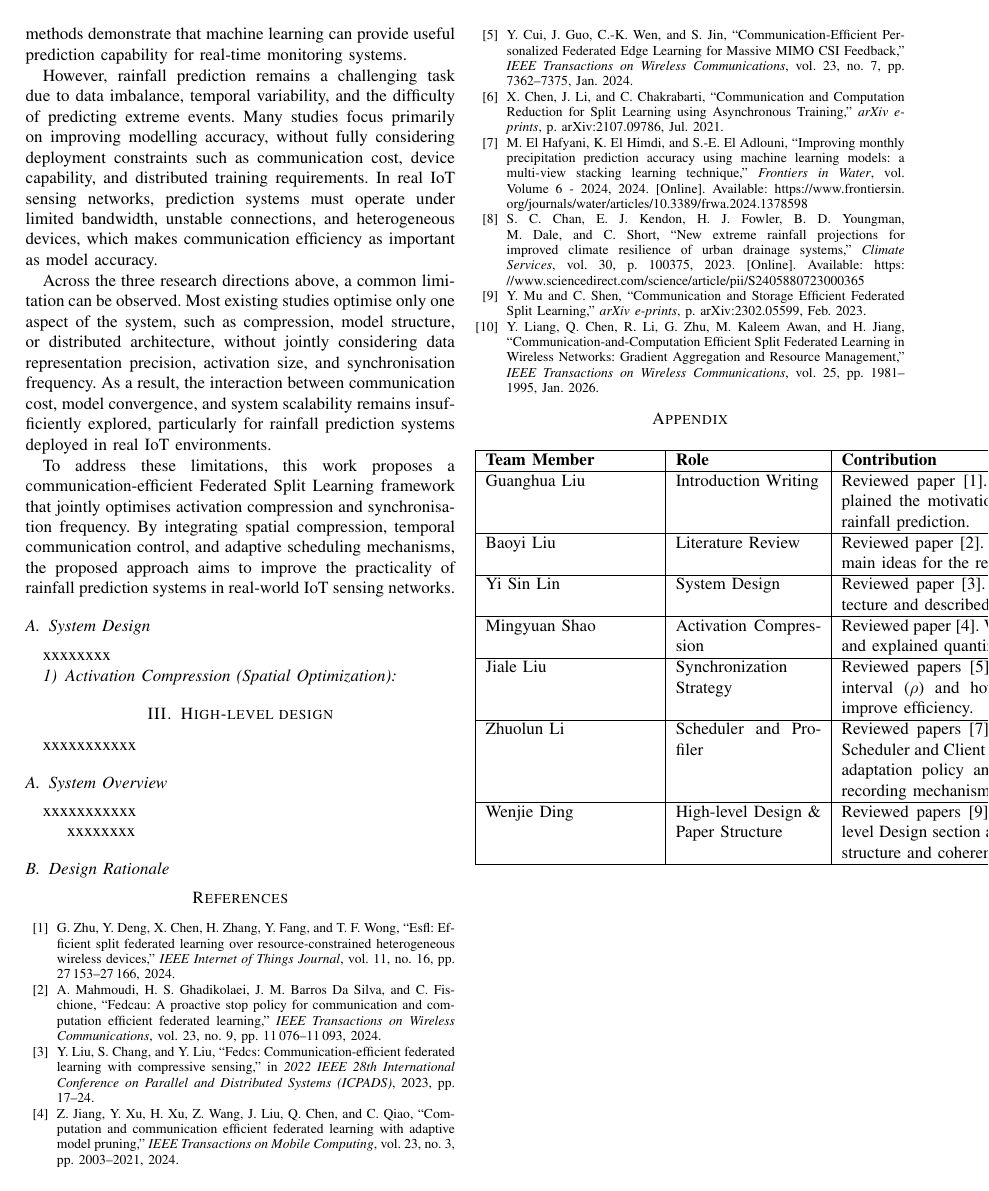
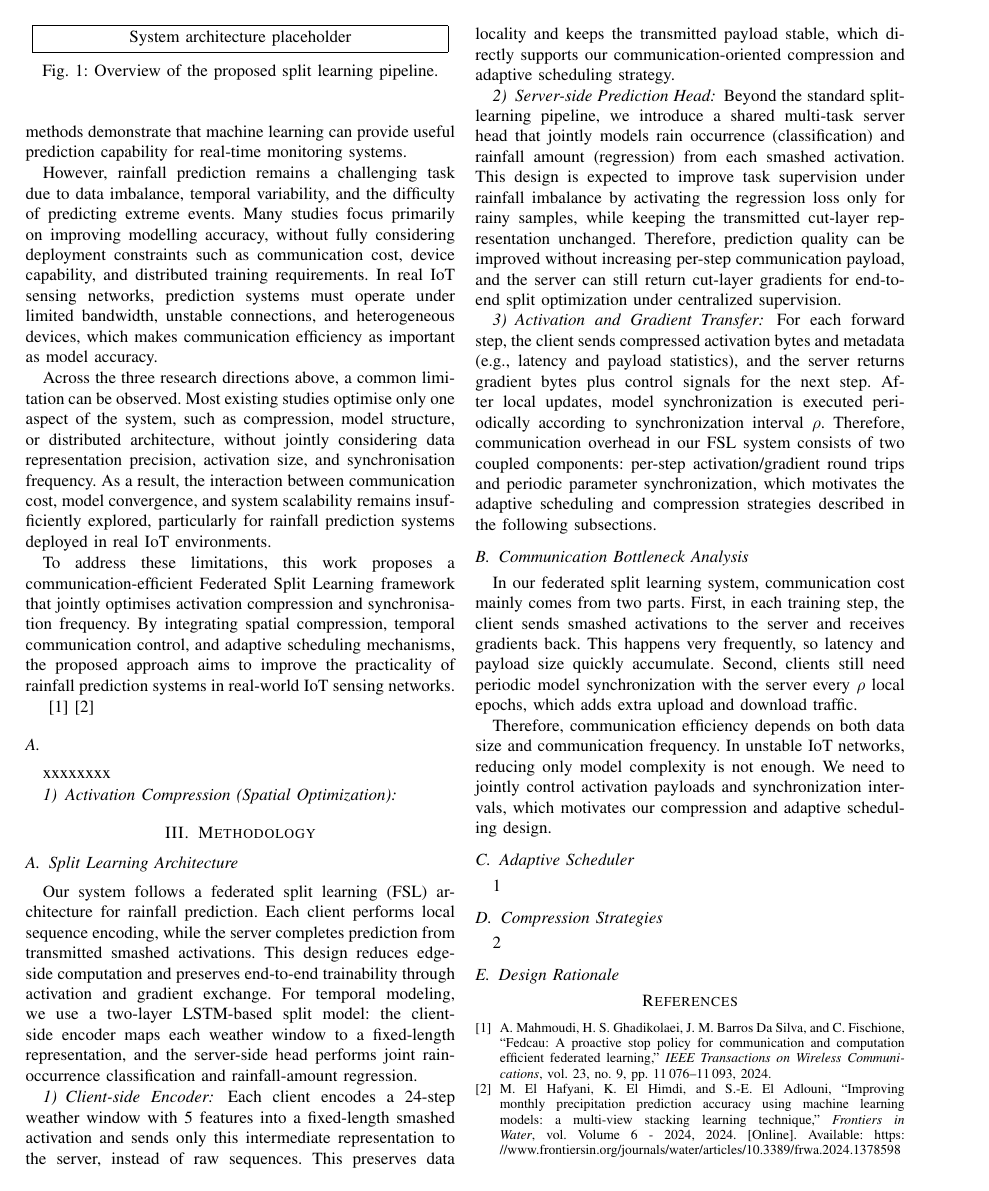
Before and after one commit to Neltharion1127/csc8114, a LaTeX paper (paper/csc8114.tex): page 2 of 2. Compiled offline with pdfLaTeX.

Commit message:
Paper 3.1-3.3

```diff
--- a/paper/csc8114.tex
+++ b/paper/csc8114.tex
@@ -69,25 +69,51 @@ However, rainfall prediction remains a challenging task due to data imbalance, t
 Across the three research directions above, a common limitation can be observed. Most existing studies optimise only one aspect of the system, such as compression, model structure, or distributed architecture, without jointly considering data representation precision, activation size, and synchronisation frequency. As a result, the interaction between communication cost, model convergence, and system scalability remains insufficiently explored, particularly for rainfall prediction systems deployed in real IoT environments.
 
 To address these limitations, this work proposes a communication-efficient Federated Split Learning framework that jointly optimises activation compression and synchronisation frequency. By integrating spatial compression, temporal communication control, and adaptive scheduling mechanisms, the proposed approach aims to improve the practicality of rainfall prediction systems in real-world IoT sensing networks.
-\subsection{System Design}
+
+
+% todo: delete this !!!!!
+\cite{10478872}
+\cite{10.3389/frwa.2024.1378598}
+\subsection{}
 
 xxxxxxxx
 \subsubsection{Activation Compression (Spatial Optimization)}
 
 
-\section{High-level design}
-\label{sec:design}
-xxxxxxxxxxx
-\subsection{System Overview}
+\section{Methodology}
+\label{sec:Methodology}
+\subsection{Split Learning Architecture}
+Our system follows a federated split learning (FSL) architecture for rainfall prediction. Each client performs local sequence encoding, while the server completes prediction from transmitted smashed activations. This design reduces edge-side computation and preserves end-to-end trainability through activation and gradient exchange. For temporal modeling, we use a two-layer LSTM-based split model: the client-side encoder maps each weather window to a fixed-length representation, and the server-side head performs joint rain-occurrence classification and rainfall-amount regression.
 
-xxxxxxxxxxx
+\begin{figure}[t]
+\centering
+\fbox{\parbox{0.46\textwidth}{\centering
+System architecture placeholder
+}}
+\caption{Overview of the proposed split learning pipeline.}
+\label{fig:split_arch}
+\end{figure}
 
+\subsubsection{Client-side Encoder}
+Each client encodes a 24-step weather window with 5 features into a fixed-length smashed activation and sends only this intermediate representation to the server, instead of raw sequences. This preserves data locality and keeps the transmitted payload stable, which directly supports our communication-oriented compression and adaptive scheduling strategy.
 
-\begin{enumerate}
-xxxxxxxx
-\end{enumerate}
+\subsubsection{Server-side Prediction Head}
+Beyond the standard split-learning pipeline, we introduce a shared multi-task server head that jointly models rain occurrence (classification) and rainfall amount (regression) from each smashed activation. This design is expected to improve task supervision under rainfall imbalance by activating the regression loss only for rainy samples, while keeping the transmitted cut-layer representation unchanged. Therefore, prediction quality can be improved without increasing per-step communication payload, and the server can still return cut-layer gradients for end-to-end split optimization under centralized supervision.
 
+\subsubsection{Activation and Gradient Transfer}
+For each forward step, the client sends compressed activation bytes and metadata (e.g., latency and payload statistics), and the server returns gradient bytes plus control signals for the next step. After local updates, model synchronization is executed periodically according to synchronization interval $\rho$. Therefore, communication overhead in our FSL system consists of two coupled components: per-step activation/gradient round trips and periodic parameter synchronization, which motivates the adaptive scheduling and compression strategies described in the following subsections.
 
+\subsection{Communication Bottleneck Analysis}
+In our federated split learning system, communication cost mainly comes from two parts.
+First, in each training step, the client sends smashed activations to the server and receives gradients back. This happens very frequently, so latency and payload size quickly accumulate.
+Second, clients still need periodic model synchronization with the server every $\rho$ local epochs, which adds extra upload and download traffic.
+
+Therefore, communication efficiency depends on both data size and communication frequency. In unstable IoT networks, reducing only model complexity is not enough. We need to jointly control activation payloads and synchronization intervals, which motivates our compression and adaptive scheduling design.
+
+\subsection{Adaptive Scheduler}
+1
+\subsection{Compression Strategies}
+2
 
 
 \subsection{Design Rationale}
@@ -102,44 +128,44 @@ xxxxxxxx
 \bibliography{IEEEabrv,refs}
 
 
-\appendix
-\section{Team Contribution Table}
+% \appendix
+% \section{Team Contribution Table}
 
-\begin{center}
-\begin{tabular}{|p{3.5cm}|p{3cm}|p{9cm}|}
-\hline
-\textbf{Team Member} & \textbf{Role} & \textbf{Contribution} \\
-\hline
+% \begin{center}
+% \begin{tabular}{|p{3.5cm}|p{3cm}|p{9cm}|}
+% \hline
+% \textbf{Team Member} & \textbf{Role} & \textbf{Contribution} \\
+% \hline
 
-Guanghua Liu & Introduction Writing &
-Reviewed paper \cite{10522472}. Wrote the introduction section and explained the motivation of using Federated Split Learning for rainfall prediction. \\
-\hline
+% Guanghua Liu & Introduction Writing &
+% Reviewed paper \cite{10522472}. Wrote the introduction section and explained the motivation of using Federated Split Learning for rainfall prediction. \\
+% \hline
 
-Baoyi Liu & Literature Review &
-Reviewed paper \cite{10478872}. Read related papers and summarized the main ideas for the related work section. \\
-\hline
+% Baoyi Liu & Literature Review &
+% Reviewed paper \cite{10478872}. Read related papers and summarized the main ideas for the related work section. \\
+% \hline
 
-Yi Sin Lin & System Design &
-Reviewed paper \cite{10078005}. Helped design the overall system architecture and described the client--server structure. \\
-\hline
+% Yi Sin Lin & System Design &
+% Reviewed paper \cite{10078005}. Helped design the overall system architecture and described the client--server structure. \\
+% \hline
 
-Mingyuan Shao & Activation Compression &
-Reviewed paper \cite{10050151}. Worked on the activation compression idea and explained quantization and sparsification. \\
-\hline
+% Mingyuan Shao & Activation Compression &
+% Reviewed paper \cite{10050151}. Worked on the activation compression idea and explained quantization and sparsification. \\
+% \hline
 
-Jiale Liu & Synchronization Strategy &
-Reviewed papers \cite{2024ITWC...23.7362C} and \cite{2021arXiv210709786C}. Explained the synchronization interval ($\rho$) and how reducing communication rounds can improve efficiency. \\
-\hline
+% Jiale Liu & Synchronization Strategy &
+% Reviewed papers \cite{2024ITWC...23.7362C} and \cite{2021arXiv210709786C}. Explained the synchronization interval ($\rho$) and how reducing communication rounds can improve efficiency. \\
+% \hline
 
-Zhuolun Li & Scheduler and Profiler &
-Reviewed papers \cite{10.3389/frwa.2024.1378598} and \cite{CHAN2023100375}. Designed and documented the Scheduler and Client Profiler modules, including the rule-based adaptation policy and per-round latency and upload-volume recording mechanism. \\
-\hline
+% Zhuolun Li & Scheduler and Profiler &
+% Reviewed papers \cite{10.3389/frwa.2024.1378598} and \cite{CHAN2023100375}. Designed and documented the Scheduler and Client Profiler modules, including the rule-based adaptation policy and per-round latency and upload-volume recording mechanism. \\
+% \hline
 
-Wenjie Ding & High-level Design \& Paper Structure &
-Reviewed papers \cite{2023arXiv230205599M} and \cite{2026ITWC...25.1981L}. Led the writing of the High-level Design section and was responsible for the overall logical structure and coherence of the paper. \\
-\hline
+% Wenjie Ding & High-level Design \& Paper Structure &
+% Reviewed papers \cite{2023arXiv230205599M} and \cite{2026ITWC...25.1981L}. Led the writing of the High-level Design section and was responsible for the overall logical structure and coherence of the paper. \\
+% \hline
 
-\end{tabular}
-\end{center}
+% \end{tabular}
+% \end{center}
 
 \end{document}
```
